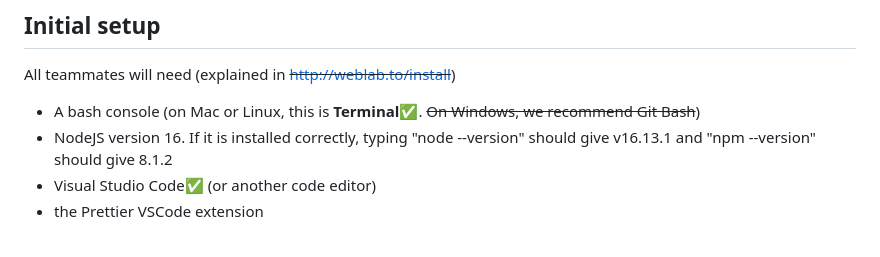
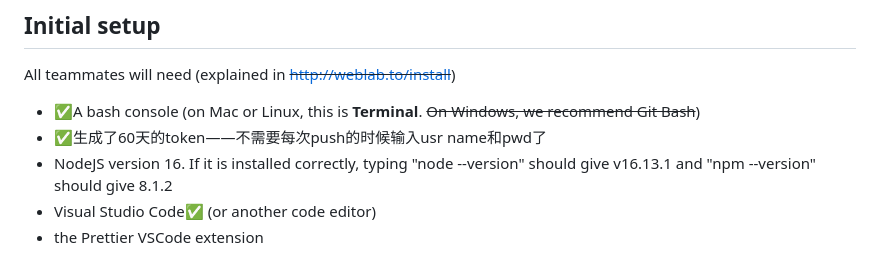
Before and after one commit to Kawakita-Yao/weblab-kawakita, a Markdown page: README.md, the part around the change. Rendered like a GitHub page.

Commit message:
改了README Initial的token部分

```diff
--- a/README.md
+++ b/README.md
@@ -3,7 +3,8 @@
 ## Initial setup
 
 All teammates will need (explained in ~~http://weblab.to/install~~)
-  - A bash console (on Mac or Linux, this is **Terminal**✅. ~~On Windows, we recommend Git Bash~~)
+  - ✅A bash console (on Mac or Linux, this is **Terminal**. ~~On Windows, we recommend Git Bash~~)
+  - ✅生成了60天的token——不需要每次push的时候输入usr name和pwd了
   - NodeJS version 16. If it is installed correctly, typing "node --version" should give v16.13.1 and "npm --version" should give 8.1.2
   - Visual Studio Code✅ (or another code editor)
   - the Prettier VSCode extension
```
